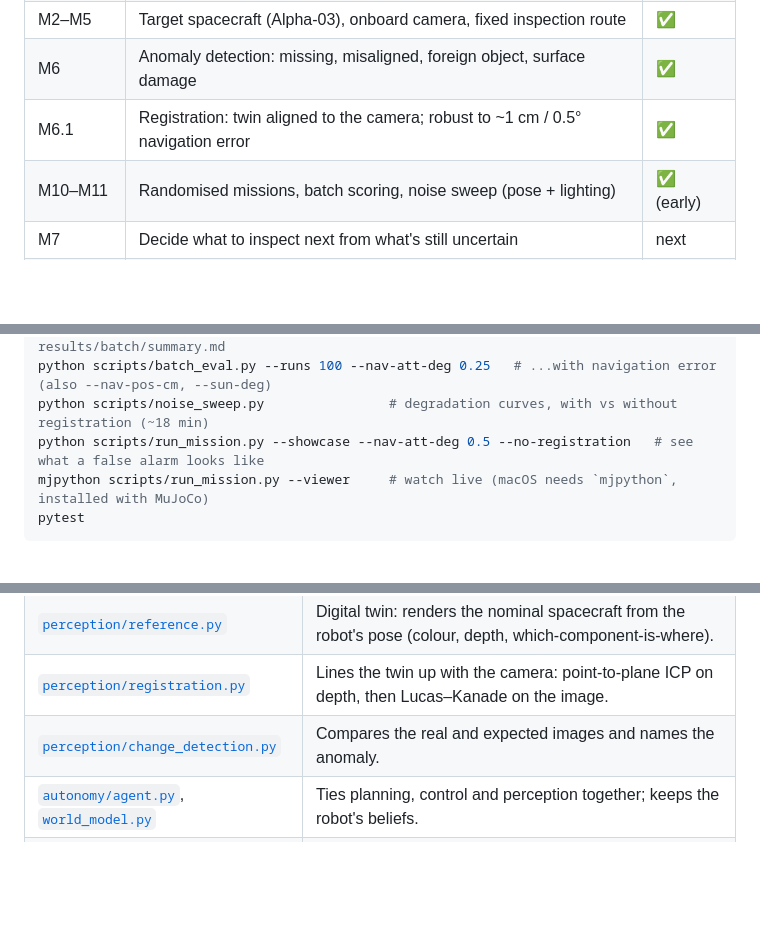
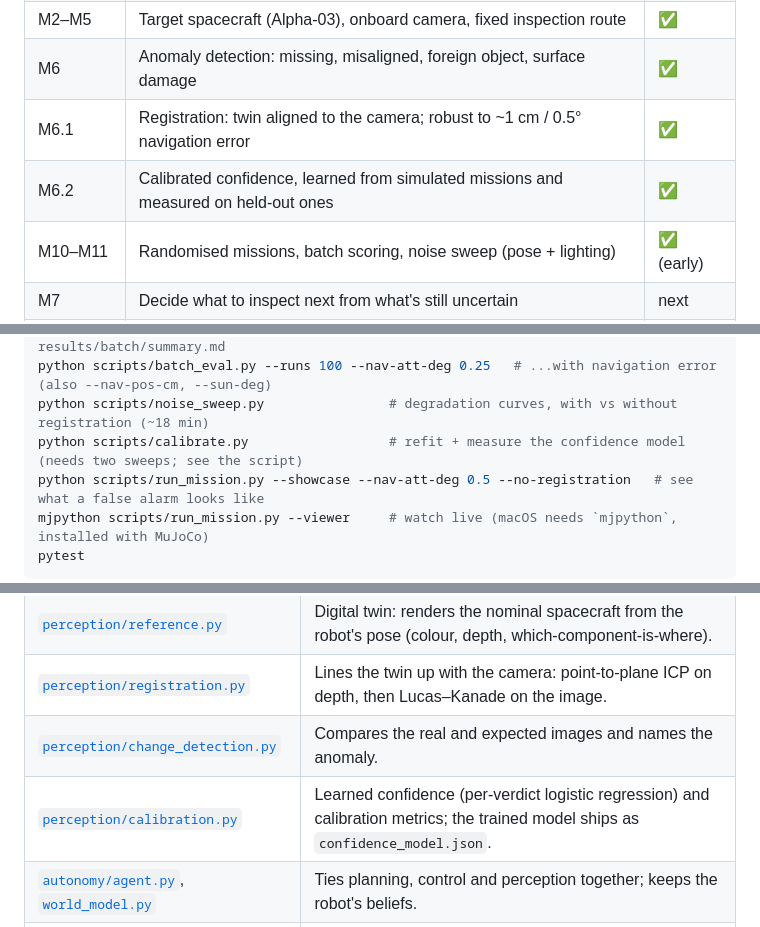
Before and after one commit to priyanshjain05/space-autonomy, a Markdown page: README.md, 3 parts joined by grey strips. GitHub-like rendering; blank space fills up the shorter version.

```diff
--- a/README.md
+++ b/README.md
@@ -23,6 +23,7 @@ evaluation harness that measures what actually happened.
 | M2–M5 | Target spacecraft (Alpha-03), onboard camera, fixed inspection route | ✅ |
 | M6 | Anomaly detection: missing, misaligned, foreign object, surface damage | ✅ |
 | M6.1 | Registration: twin aligned to the camera; robust to ~1 cm / 0.5° navigation error | ✅ |
+| M6.2 | Calibrated confidence, learned from simulated missions and measured on held-out ones | ✅ |
 | M10–M11 | Randomised missions, batch scoring, noise sweep (pose + lighting) | ✅ (early) |
 | M7 | Decide what to inspect next from what's still uncertain | next |
 | M8–M9 | Unexpected obstacle, autonomous recovery | |
@@ -213,6 +267,7 @@ python scripts/run_mission.py --clean        # undamaged spacecraft
 python scripts/batch_eval.py --runs 100      # many random missions -> results/batch/summary.md
 python scripts/batch_eval.py --runs 100 --nav-att-deg 0.25   # ...with navigation error (also --nav-pos-cm, --sun-deg)
 python scripts/noise_sweep.py                # degradation curves, with vs without registration (~18 min)
+python scripts/calibrate.py                  # refit + measure the confidence model (needs two sweeps; see the script)
 python scripts/run_mission.py --showcase --nav-att-deg 0.5 --no-registration   # see what a false alarm looks like
 mjpython scripts/run_mission.py --viewer     # watch live (macOS needs `mjpython`, installed with MuJoCo)
 pytest
@@ -257,6 +312,7 @@ too, but only as a renderer for the *nominal* model; any renderer would do.)
 | [`perception/reference.py`](space_autonomy/perception/reference.py) | Digital twin: renders the nominal spacecraft from the robot's pose (colour, depth, which-component-is-where). |
 | [`perception/registration.py`](space_autonomy/perception/registration.py) | Lines the twin up with the camera: point-to-plane ICP on depth, then Lucas–Kanade on the image. |
 | [`perception/change_detection.py`](space_autonomy/perception/change_detection.py) | Compares the real and expected images and names the anomaly. |
+| [`perception/calibration.py`](space_autonomy/perception/calibration.py) | Learned confidence (per-verdict logistic regression) and calibration metrics; the trained model ships as `confidence_model.json`. |
 | [`autonomy/agent.py`](space_autonomy/autonomy/agent.py), [`world_model.py`](space_autonomy/autonomy/world_model.py) | Ties planning, control and perception together; keeps the robot's beliefs. |
 | [`evaluation/`](space_autonomy/evaluation/) | Mission harness, anomaly scoring, parallel batch runner with confidence intervals, reports, plots. |
 
```
Also changed, not shown: other parts of README.md (+65 -8 lines), docs/media/calibration.png (added), 8 other files.
